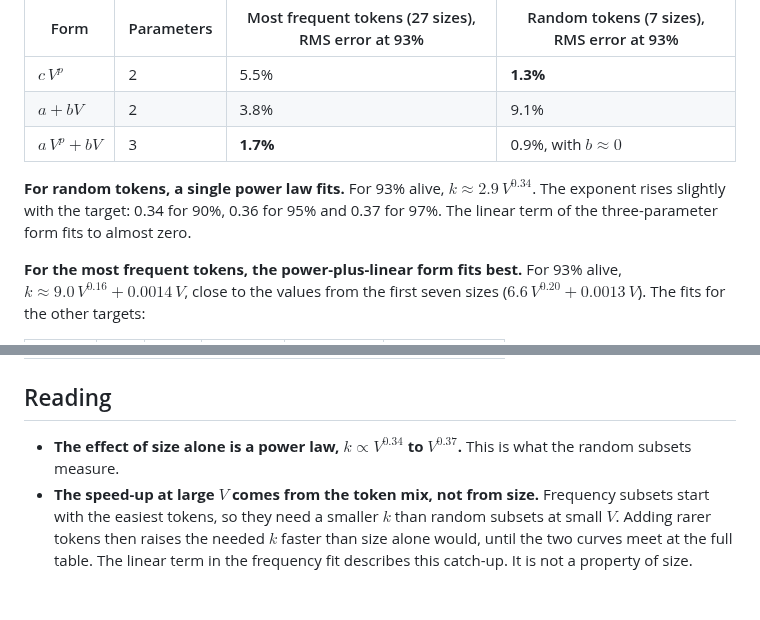
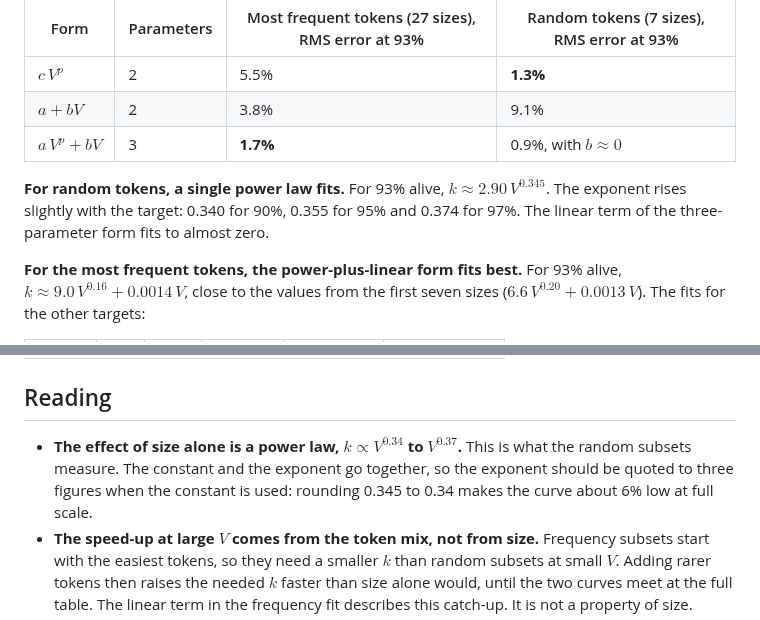
Before and after one commit to nav-nab/sae-raw-embeddings, a Markdown page: docs/experiment_5_alive_at_init.md, 2 parts joined by grey strips. Drawn GitHub-style; blank space fills up the shorter version.

Commit message:
Experiment 5: quote the random-subset power law to three figures
Co-Authored-By: Claude Opus 5.5 <noreply@anthropic.com>
Claude-Session: https://claude.ai/code/session_01DxpRtC3SEBE5oDYgZfkcgs

```diff
--- a/docs/experiment_5_alive_at_init.md
+++ b/docs/experiment_5_alive_at_init.md
@@ -51,7 +51,7 @@ Least squares on relative error. The four target shares (90%, 93%, 95%, 97%) giv
 | $a + bV$ | 2 | 3.8% | 9.1% |
 | $a\,V^p + bV$ | 3 | **1.7%** | 0.9%, with $b \approx 0$ |
 
-**For random tokens, a single power law fits.** For 93% alive, $k \approx 2.9\,V^{0.34}$. The exponent rises slightly with the target: 0.34 for 90%, 0.36 for 95% and 0.37 for 97%. The linear term of the three-parameter form fits to almost zero.
+**For random tokens, a single power law fits.** For 93% alive, $k \approx 2.90\,V^{0.345}$. The exponent rises slightly with the target: 0.340 for 90%, 0.355 for 95% and 0.374 for 97%. The linear term of the three-parameter form fits to almost zero.
 
 **For the most frequent tokens, the power-plus-linear form fits best.** For 93% alive, $k \approx 9.0\,V^{0.16} + 0.0014\,V$, close to the values from the first seven sizes ($6.6\,V^{0.20} + 0.0013\,V$). The fits for the other targets:
 
@@ -64,7 +64,7 @@ Least squares on relative error. The four target shares (90%, 93%, 95%, 97%) giv
 
 ## Reading
 
-- **The effect of size alone is a power law, $k \propto V^{0.34}$ to $V^{0.37}$.** This is what the random subsets measure.
+- **The effect of size alone is a power law, $k \propto V^{0.34}$ to $V^{0.37}$.** This is what the random subsets measure. The constant and the exponent go together, so the exponent should be quoted to three figures when the constant is used: rounding 0.345 to 0.34 makes the curve about 6% low at full scale.
 - **The speed-up at large $V$ comes from the token mix, not from size.** Frequency subsets start with the easiest tokens, so they need a smaller $k$ than random subsets at small $V$. Adding rarer tokens then raises the needed $k$ faster than size alone would, until the two curves meet at the full table. The linear term in the frequency fit describes this catch-up. It is not a property of size.
 - **Which curve the write-up uses depends on the claim.** For a scaling law in vocabulary size, the random-subset power law is the clean one. For carrying a schedule from the pilot subset (the 2,000 most frequent tokens) to the full table, the frequency curve is the relevant one, since that is the path our experiments took.
 - **This is a start-of-training measurement.** Whether matching the share alive at the start also matches recovery at the end is tested by the next experiment on the list: annealing runs at intermediate sizes.
```
Also changed, not shown: docs/write_up_plan.md (+1 -1 lines).
